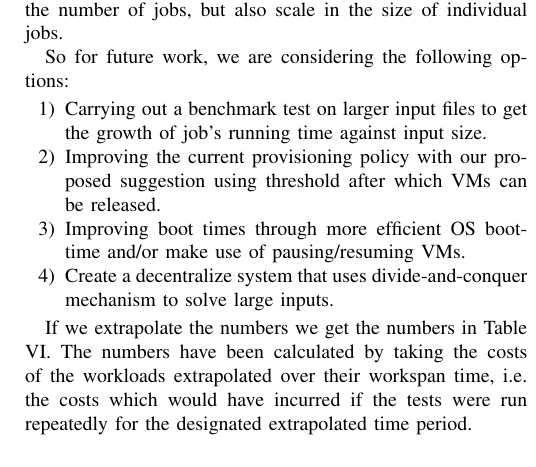
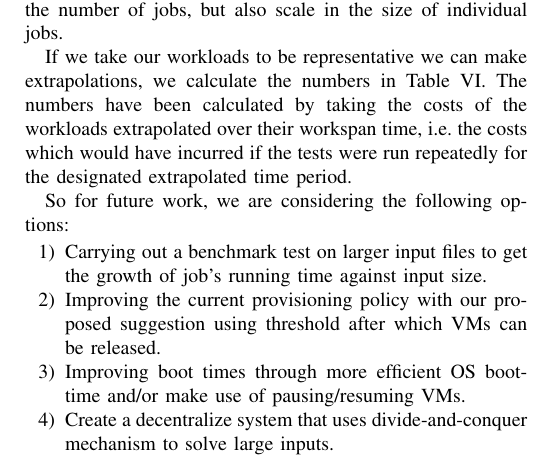
Before and after one commit to LipuFei/CloudAbility, a LaTeX paper (doc/Report/Report.tex, which reads doc/Report/discussion.tex): part of one column of page 6 of 6, cut so that both start at the same text. Compiled offline with pdfLaTeX.

Commit message:
different place for extrapolations text, still not optimal

```diff
--- a/doc/Report/discussion.tex
+++ b/doc/Report/discussion.tex
@@ -75,6 +76,14 @@ efficient in concatenating two video files. Through this method not
 only would our application scale in the number of jobs, but also scale
 in the size of individual jobs.
 
+If we take our workloads to be representative we can make
+extrapolations, we calculate the numbers in Table
+\ref{table_extrapolatedchargedcosts}. The numbers have been calculated by
+taking the costs of the workloads extrapolated over their workspan
+time, i.e. the costs which would have incurred if the tests were run
+repeatedly for the designated extrapolated time period.
+
+
 %% about future work, may be put into another paragraph
 %% -- added by Lipu Fei, please check
 So for future work, we are considering the following options:
@@ -97,11 +106,6 @@ So for future work, we are considering the following options:
 %%recommendation
 
 %% extrapolation
-If we extrapolate the numbers we get the numbers in Table
-\ref{table_extrapolatedchargedcosts}. The numbers have been calculated by
-taking the costs of the workloads extrapolated over their workspan
-time, i.e. the costs which would have incurred if the tests were run
-repeatedly for the designated extrapolated time period.
 
 
 \begin{table}
```
Also changed, not shown: doc/Report/discussion.tex (1 more changed lines).
